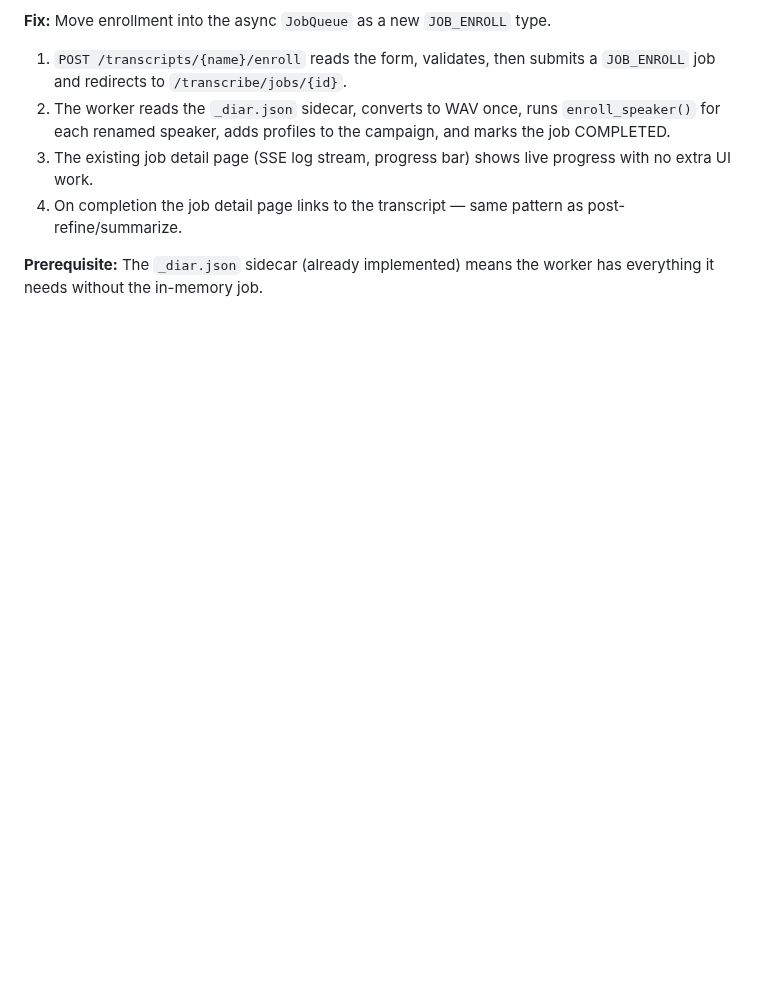
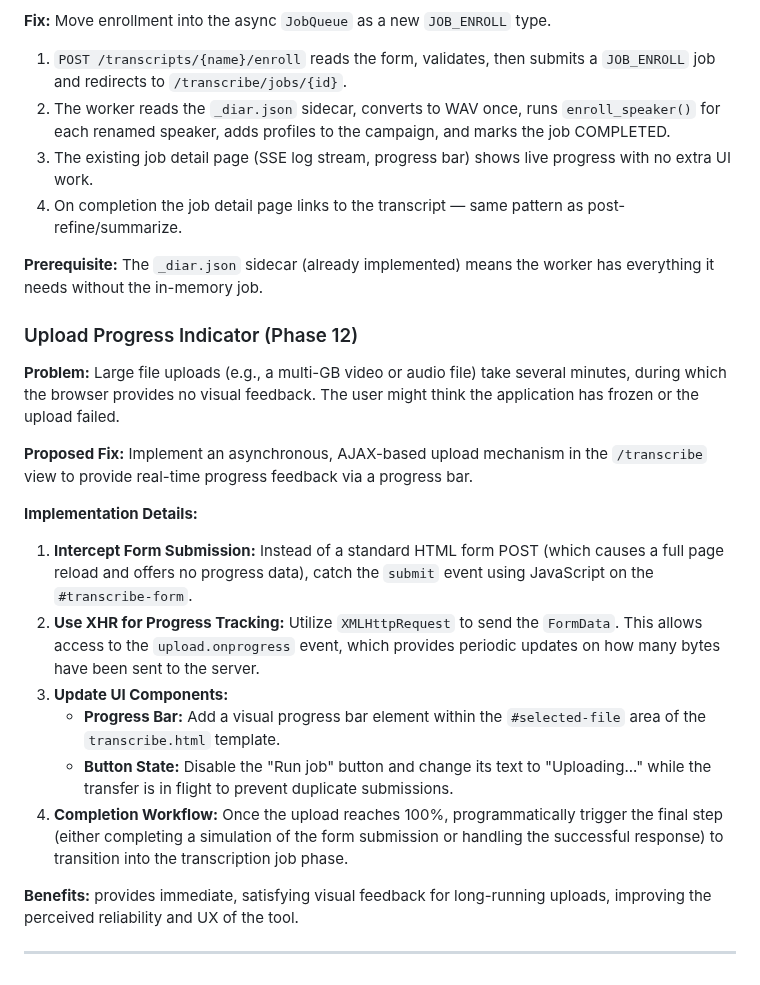
Before and after one commit to brandonfhall/wisper-transcribe, a Markdown page: plan.md, the part around the change. GitHub-like rendering; blank space fills up the shorter version.

Commit message:
feat: add upload progress indicator for large file uploads

```diff
--- a/plan.md
+++ b/plan.md
@@ -177,3 +177,22 @@ For very long campaigns (30+ sessions), group sessions into arcs, summarize each
 4. On completion the job detail page links to the transcript — same pattern as post-refine/summarize.
 
 **Prerequisite:** The `_diar.json` sidecar (already implemented) means the worker has everything it needs without the in-memory job.
+
+
+### Upload Progress Indicator (Phase 12)
+
+**Problem:** Large file uploads (e.g., a multi-GB video or audio file) take several minutes, during which the browser provides no visual feedback. The user might think the application has frozen or the upload failed.
+
+**Proposed Fix:** Implement an asynchronous, AJAX-based upload mechanism in the `/transcribe` view to provide real-time progress feedback via a progress bar.
+
+**Implementation Details:**
+1.  **Intercept Form Submission:** Instead of a standard HTML form POST (which causes a full page reload and offers no progress data), catch the `submit` event using JavaScript on the `#transcribe-form`.
+2.  **Use XHR for Progress Tracking:** Utilize `XMLHttpRequest` to send the `FormData`. This allows access to the `upload.onprogress` event, which provides periodic updates on how many bytes have been sent to the server.
+3.  **Update UI Components:**
+    *   **Progress Bar:** Add a visual progress bar element within the `#selected-file` area of the `transcribe.html` template.
+    *   **Button State:** Disable the "Run job" button and change its text to "Uploading..." while the transfer is in flight to prevent duplicate submissions.
+4.  **Completion Workflow:** Once the upload reaches 100%, programmatically trigger the final step (either completing a simulation of the form submission or handling the successful response) to transition into the transcription job phase.
+
+**Benefits:** provides immediate, satisfying visual feedback for long-running uploads, improving the perceived reliability and UX of the tool.
+
+---
```
